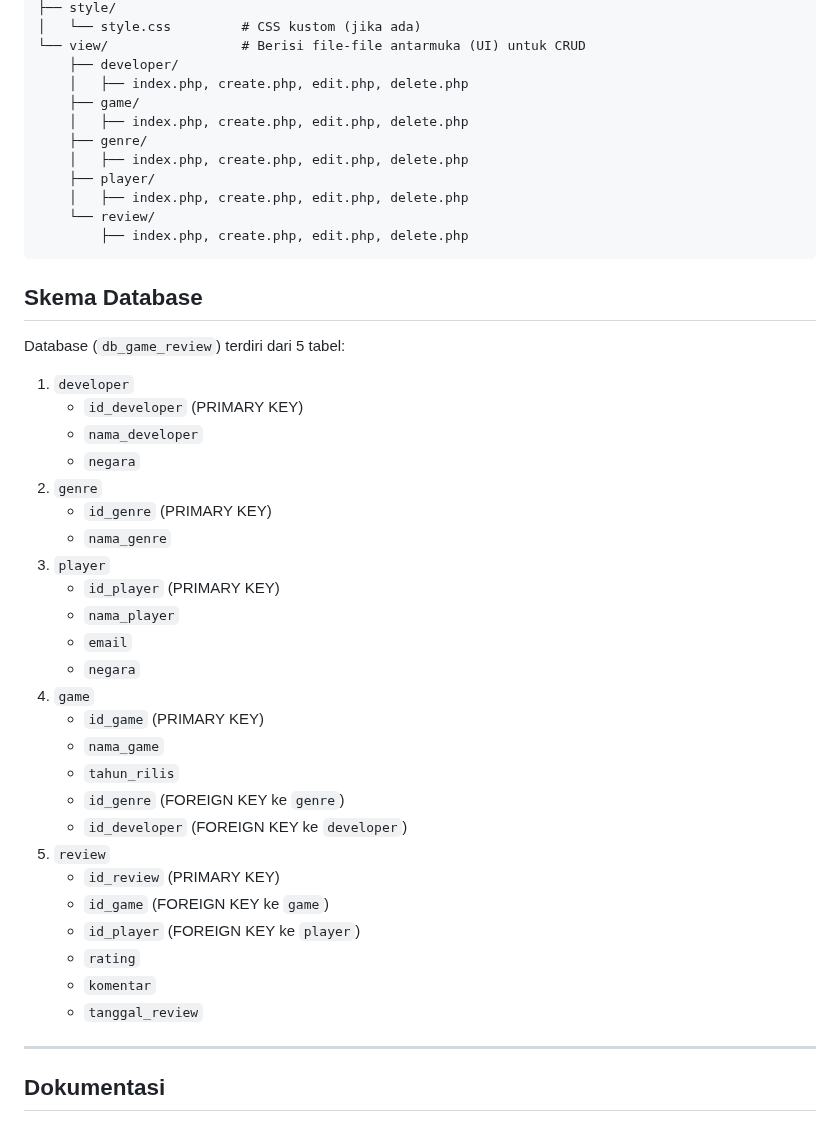
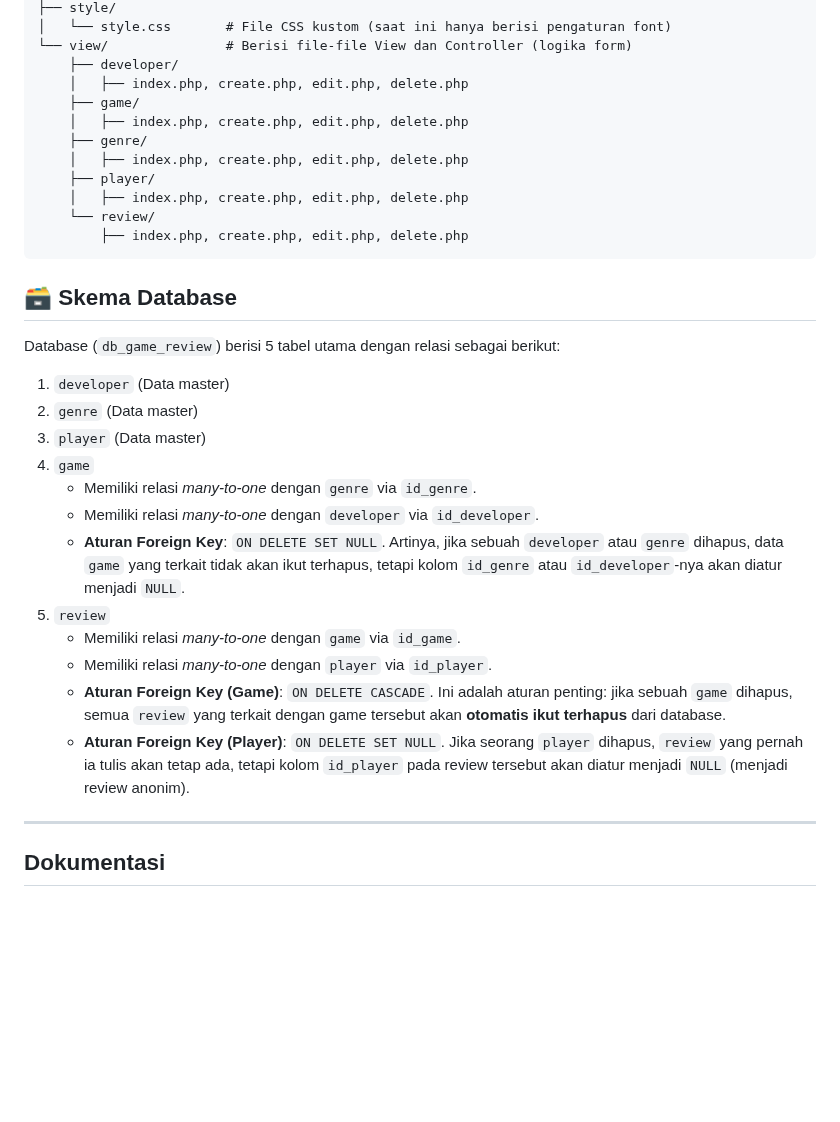
Before and after one commit to najmialifah/TP7DPBO2425C2, a Markdown page: README.md, the part around one of its changes. Rendered like a GitHub page; blank space fills up the shorter version.

````diff
--- a/README.md
+++ b/README.md
@@ -54,6 +84,6 @@ TP7/
 ├── style/
-│   └── style.css         # CSS kustom (jika ada)
-└── view/                 # Berisi file-file antarmuka (UI) untuk CRUD
+│   └── style.css       # File CSS kustom (saat ini hanya berisi pengaturan font)
+└── view/               # Berisi file-file View dan Controller (logika form)
     ├── developer/
     │   ├── index.php, create.php, edit.php, delete.php
     ├── game/
@@ -66,35 +96,22 @@ TP7/
         ├── index.php, create.php, edit.php, delete.php
 ```
 
-## Skema Database
+## 🗃️ Skema Database
 
-Database (`db_game_review`) terdiri dari 5 tabel:
+Database (`db_game_review`) berisi 5 tabel utama dengan relasi sebagai berikut:
 
-1.  `developer`
-      * `id_developer` (PRIMARY KEY)
-      * `nama_developer`
-      * `negara`
-2.  `genre`
-      * `id_genre` (PRIMARY KEY)
-      * `nama_genre`
-3.  `player`
-      * `id_player` (PRIMARY KEY)
-      * `nama_player`
-      * `email`
-      * `negara`
+1.  `developer` (Data master)
+2.  `genre` (Data master)
+3.  `player` (Data master)
 4.  `game`
-      * `id_game` (PRIMARY KEY)
-      * `nama_game`
-      * `tahun_rilis`
-      * `id_genre` (FOREIGN KEY ke `genre`)
-      * `id_developer` (FOREIGN KEY ke `developer`)
+      * Memiliki relasi *many-to-one* dengan `genre` via `id_genre`.
+      * Memiliki relasi *many-to-one* dengan `developer` via `id_developer`.
+      * **Aturan Foreign Key**: `ON DELETE SET NULL`. Artinya, jika sebuah `developer` atau `genre` dihapus, data `game` yang terkait tidak akan ikut terhapus, tetapi kolom `id_genre` atau `id_developer`-nya akan diatur menjadi `NULL`.
 5.  `review`
-      * `id_review` (PRIMARY KEY)
-      * `id_game` (FOREIGN KEY ke `game`)
-      * `id_player` (FOREIGN KEY ke `player`)
-      * `rating`
-      * `komentar`
-      * `tanggal_review`
+      * Memiliki relasi *many-to-one* dengan `game` via `id_game`.
+      * Memiliki relasi *many-to-one* dengan `player` via `id_player`.
+      * **Aturan Foreign Key (Game)**: `ON DELETE CASCADE`. Ini adalah aturan penting: jika sebuah `game` dihapus, semua `review` yang terkait dengan game tersebut akan **otomatis ikut terhapus** dari database.
+      * **Aturan Foreign Key (Player)**: `ON DELETE SET NULL`. Jika seorang `player` dihapus, `review` yang pernah ia tulis akan tetap ada, tetapi kolom `id_player` pada review tersebut akan diatur menjadi `NULL` (menjadi review anonim).
 
 -----
 
````
Also changed, not shown: other parts of README.md (+59 -29 lines).
